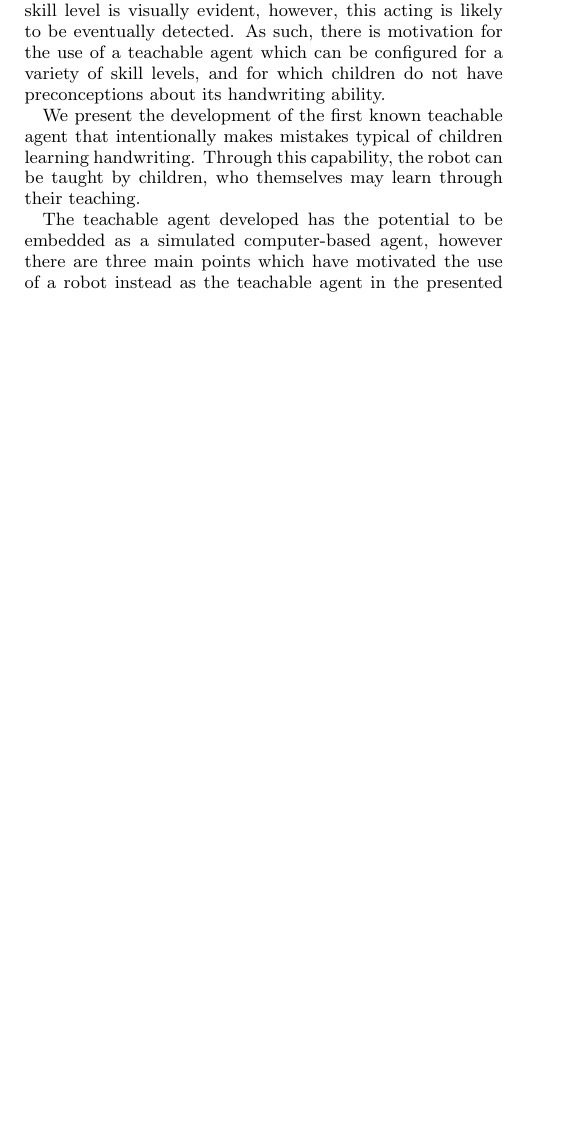
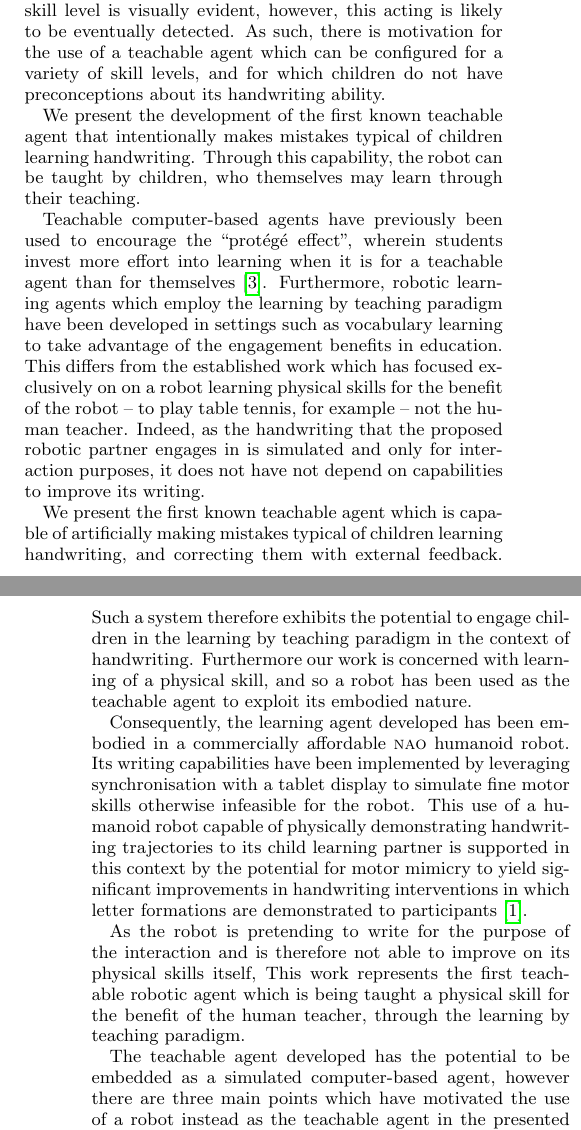
Before and after one commit to chili-epfl/hri2015-cowriter, a LaTeX paper (main.tex): part of one column of page 1 of 8 before the commit and two parts of the columns of pages 1 and 2 of 8 after it, the two joined at a grey line, cut so that both start at the same text, the shorter picture padded with empty space. Compiled offline with pdfLaTeX.

Commit message:
First attempt at prev work

```diff
--- a/main.tex
+++ b/main.tex
@@ -27,7 +27,7 @@
 % --- End of Author Metadata ---
 
 \title{\LARGE \bf
-A Teachable Robotic Agent for Children Learning Handwriting, Capable of Simulated Handwriting Itself %make better
+Children Teach a Robot to Write: A Teachable Robotic Agent which Engages in Simulated Handwriting %still not sure
 }
 
 \numberofauthors{3}
@@ -133,6 +133,39 @@ We present the development of the first known teachable agent
 that intentionally makes mistakes typical of children learning
 handwriting. Through this capability, the robot can be taught by
 children, who themselves may learn through their teaching.
+
+Teachable computer-based agents have previously been used to encourage the ``protégé effect'',
+wherein students invest more effort into learning when it is for a teachable agent
+than for themselves \cite{Chase2009}. Furthermore, robotic learning agents which
+employ the learning by teaching paradigm have been developed in settings such as
+vocabulary learning to take advantage of the engagement benefits in education.
+This differs from the established work which has focused exclusively on
+on a robot learning physical skills for the benefit of the robot -- to play table
+tennis, for example -- not the human teacher. Indeed, as the handwriting that
+the proposed robotic partner engages in is simulated and only for interaction
+purposes, it does not have not depend on capabilities to improve its writing.
+
+We present the first known teachable agent which is capable
+of artificially making mistakes typical of children learning handwriting, and
+correcting them with external feedback. Such a system therefore exhibits the potential
+to engage children in the learning by teaching paradigm in the context of
+handwriting. Furthermore our work is concerned with learning of a physical skill,
+and so a robot has been used as the teachable agent to exploit its embodied nature.
+
+Consequently, the learning agent developed has been embodied in a commercially
+affordable {\sc nao} humanoid robot. Its writing capabilities have been implemented by
+leveraging synchronisation with a tablet display to simulate fine motor skills
+otherwise infeasible for the robot.
+This use of a humanoid robot capable of physically demonstrating handwriting
+trajectories to its child learning partner is supported in this context by the potential
+for motor mimicry to yield significant improvements in handwriting interventions
+in which letter formations are demonstrated to participants \cite{Berninger1997}.
+
+As the robot is pretending to write for the purpose of the interaction and is
+therefore not able to improve on its physical skills itself,
+This work represents the first teachable robotic agent which is
+being taught a physical skill for the benefit of the human teacher, through the
+learning by teaching paradigm.
 
 %this part will be rearranged once prev work is involved:
 The teachable agent developed has the potential to be embedded as a simulated
```
Also changed, not shown: library.bib (+11 -0 lines).
